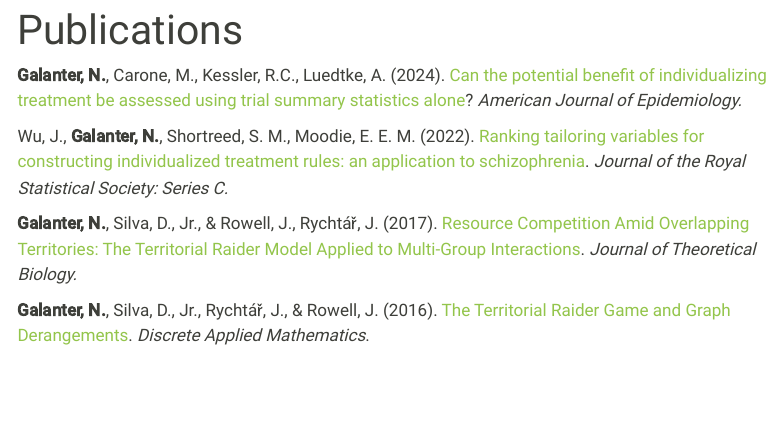
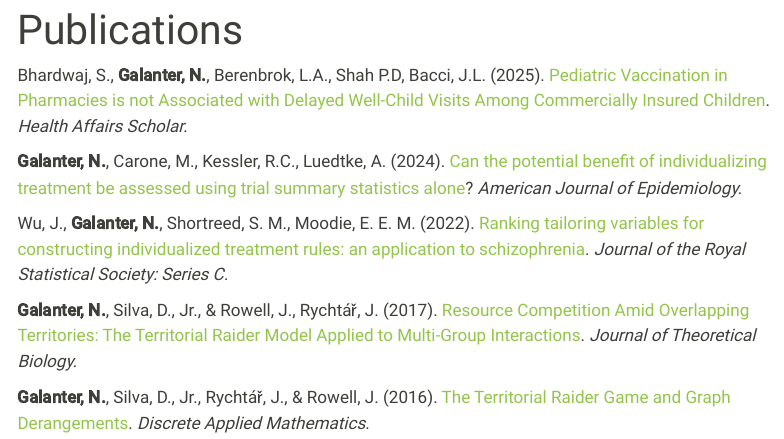
Before and after one commit to ngalanter/ngalanter.github.io, a Quarto document (publications.qmd): the page in a window 1100 px wide, from its top. Rendered offline with R 4.5, knitr and Pandoc in place of Quarto, with nearby package versions; menus at the side of the page are left out.

Commit message:
Update publications.qmd

```diff
--- a/publications.qmd
+++ b/publications.qmd
@@ -1,6 +1,7 @@
 ---
 title: "Publications"
 ---
+Bhardwaj, S., **Galanter, N.**, Berenbrok, L.A., Shah P.D, Bacci, J.L. (2025). [Pediatric Vaccination in Pharmacies is not Associated with Delayed Well-Child Visits Among Commercially Insured Children](https://doi.org/10.1093/haschl/qxaf028). *Health Affairs Scholar.*
 
 **Galanter, N.**, Carone, M., Kessler, R.C., Luedtke, A. (2024). [Can the potential benefit of individualizing treatment be assessed using trial summary statistics alone](https://doi.org/10.1093/aje/kwae040)? *American Journal of Epidemiology.*
 
```
